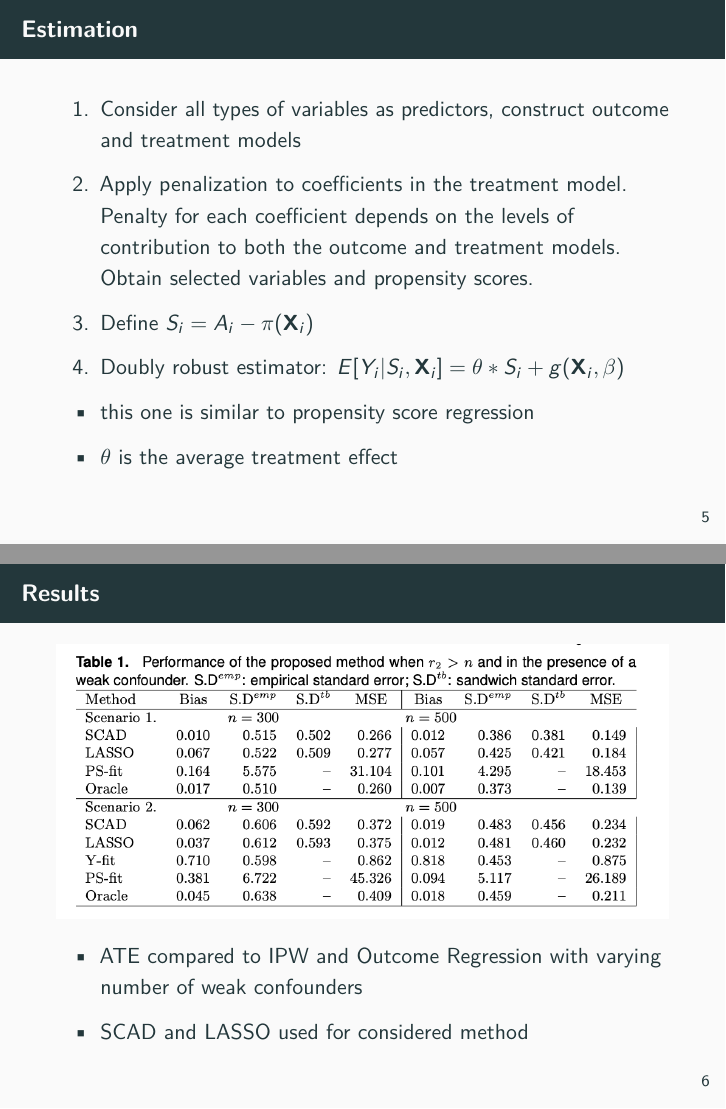
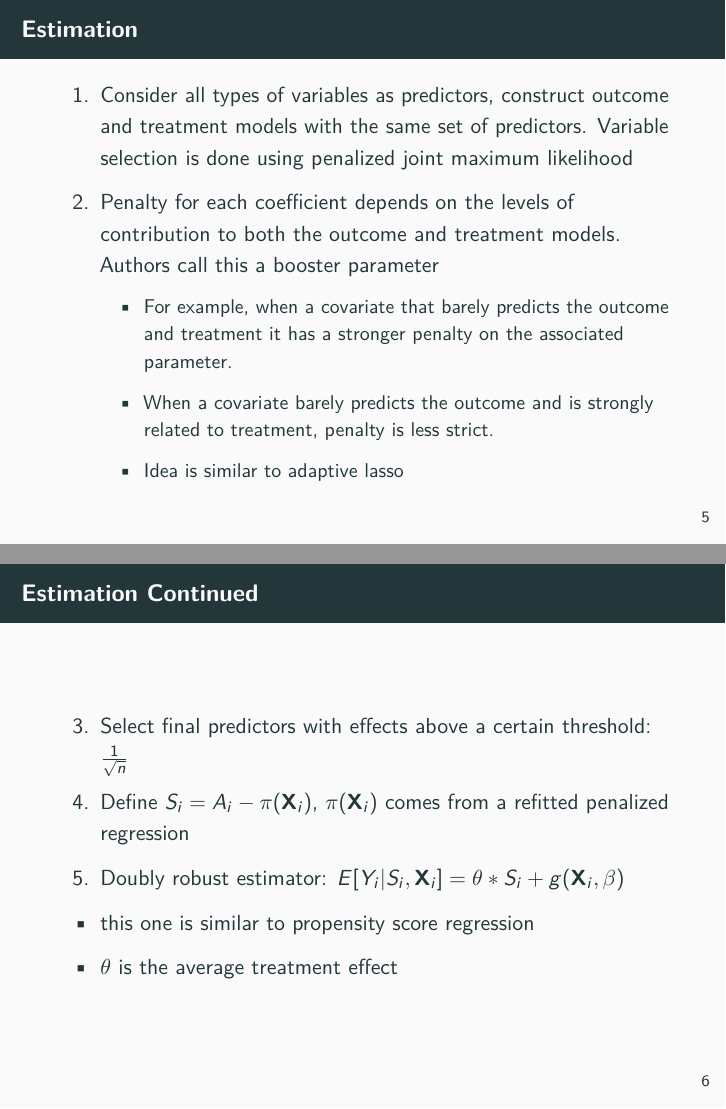
Before and after one commit to denisostroushko1/Homework-7485, an R Markdown document (Lit Project/Pres.Rmd): pages 5 and 6 of 6 before the commit and pages 5 and 6 of 8 after it, joined at a grey line. Rendered offline with R 4.5, knitr and Pandoc, then LaTeX, with nearby package versions.

Commit message:
Final version of slides for final

```diff
--- a/Lit Project/Pres.Rmd
+++ b/Lit Project/Pres.Rmd
@@ -44,13 +38,23 @@ output:
 
 # Estimation
 
-1. Consider all types of variables as predictors, construct outcome and treatment models
+1. Consider all types of variables as predictors, construct outcome and treatment models with the same set of predictors. Variable selection is done using penalized joint maximum likelihood
 
-2. Apply penalization to coefficients in the treatment model. Penalty for each coefficient depends on the levels of contribution to both the outcome and treatment models. Obtain selected variables and propensity scores.
+2. Penalty for each coefficient depends on the levels of contribution to both the outcome and treatment models. Authors call this a booster parameter
 
-3. Define $S_i = A_i - \pi(\textbf{X}_i)$
+    * For example, when a covariate that barely predicts the outcome and treatment it has a stronger penalty on the associated parameter.
 
-4. Doubly robust estimator: $E[Y_i | S_i, \textbf{X}_i] = \theta * S_i + g(\textbf{X}_i, \beta)$
+    * When a covariate barely predicts the outcome and is strongly related to treatment, penalty is less strict.
+
+    * Idea is similar to adaptive lasso
+
+# Estimation Continued
+
+3. Select final predictors with effects above a certain threshold: $\large \frac{1}{\sqrt{n}}$
+
+4. Define $S_i = A_i - \pi(\textbf{X}_i)$, $\pi(\textbf{X}_i)$ comes from a refitted penalized regression
+
+5. Doubly robust estimator: $E[Y_i | S_i, \textbf{X}_i] = \theta * S_i + g(\textbf{X}_i, \beta)$
   * this one is similar to propensity score regression
 
   * $\theta$ is the average treatment effect
```
Also changed, not shown: Lit Project/Pres.pdf (added), Lit Project/Pres.Rmd (20 more changed lines), 2 other files.
